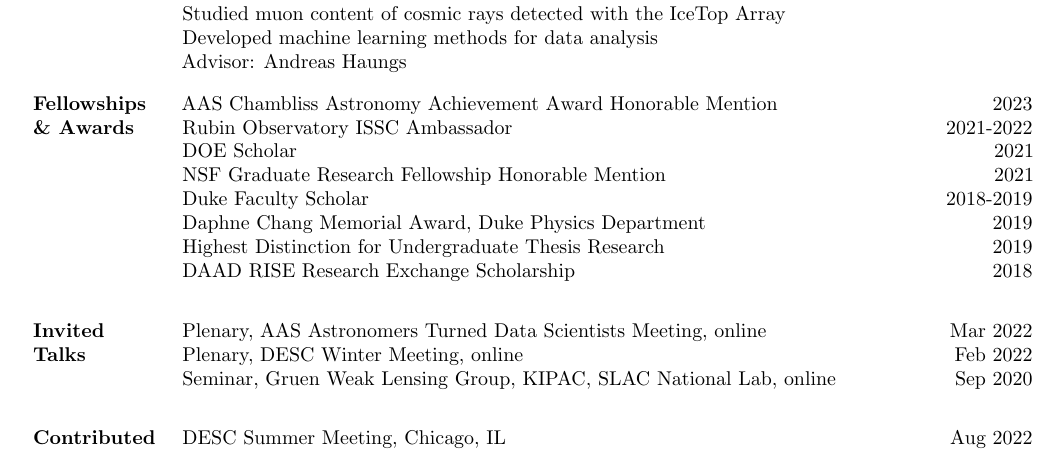
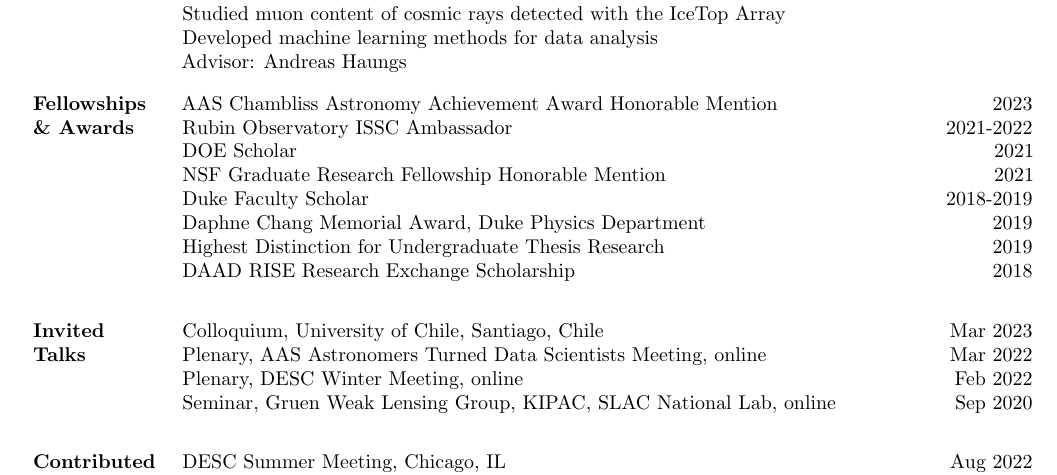
Before and after one commit to jfcrenshaw/cv, a LaTeX CV (cv.tex, which reads sections/talks_invited.tex): part of page 1 of 6, cut so that both start at the same text. Compiled offline with pdfLaTeX.

Commit message:
U Chile colloquium

```diff
--- a/sections/talks_invited.tex
+++ b/sections/talks_invited.tex
@@ -1,6 +1,6 @@
 \cvsection{Invited\\Talks}{
 
-    %\cvitem{Colloquium, Millennium Institute for Astrophysics, Santiago, Chile}{Mar 2023}{}
+    \cvitem{Colloquium, University of Chile, Santiago, Chile}{Mar 2023}{}
     \cvitem{Plenary, AAS Astronomers Turned Data Scientists Meeting, online}{Mar 2022}{}
     \cvitem{Plenary, DESC Winter Meeting, online}{Feb 2022}{}
     \cvitem{Seminar, Gruen Weak Lensing Group, KIPAC, SLAC National Lab, online}{Sep 2020}{}
```
